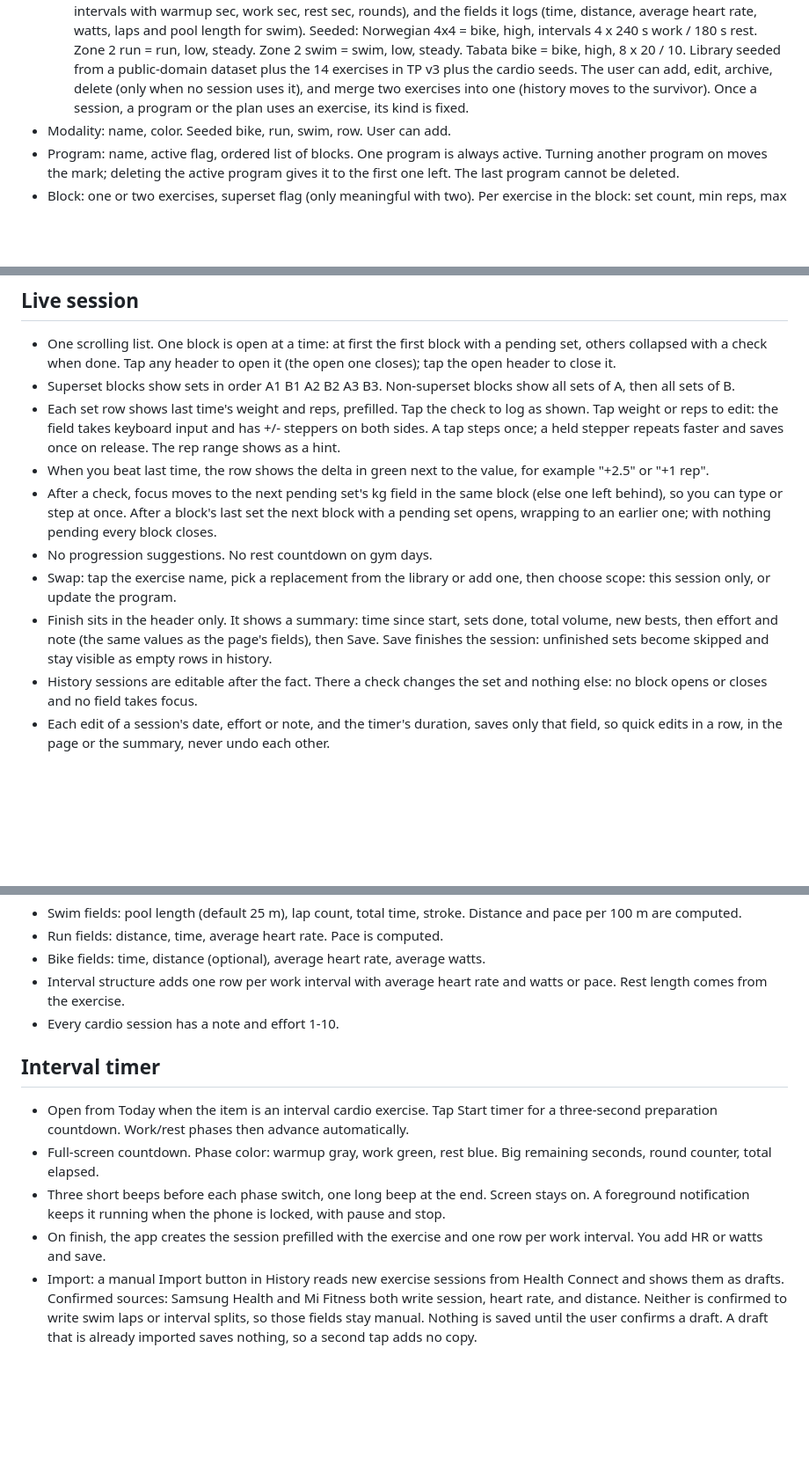
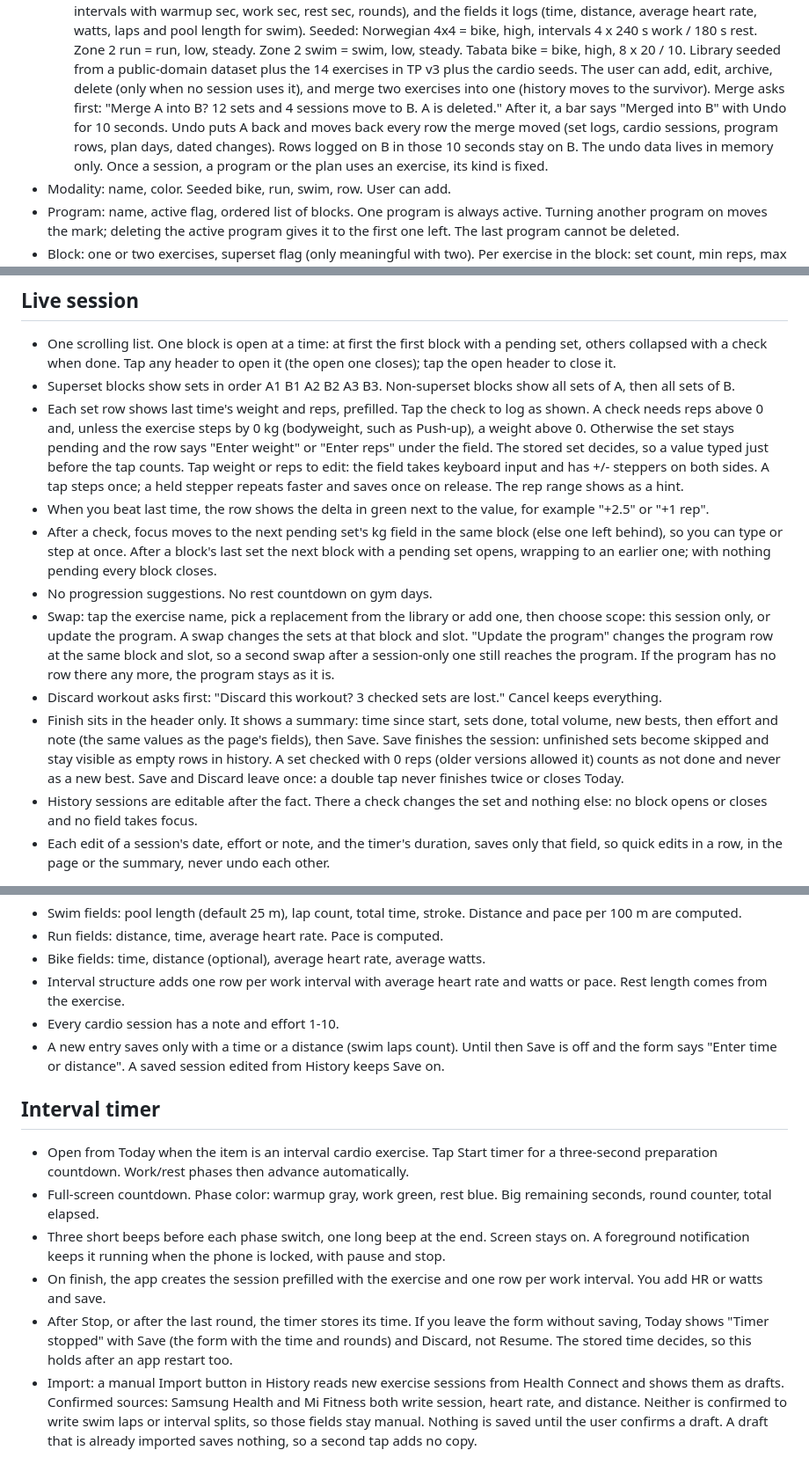
Before and after one commit to ulugkhujayev/khon-fitness, a Markdown page: SPEC.md, 3 parts joined by grey strips. Shown at 88% size. GitHub-like rendering; blank space fills up the shorter version.

Commit message:
UI06 P1: SPEC and DESIGN for the data and flow fixes

```diff
--- a/SPEC.md
+++ b/SPEC.md
@@ -94,8 +94,13 @@ no native spinner arrows. The accessible name lives in the aria-label.
   Library seeded from a public-domain dataset plus the 14 exercises in
   TP v3 plus the cardio seeds. The user can add, edit, archive, delete
   (only when no session uses it), and merge two exercises into one
-  (history moves to the survivor). Once a session, a program or the plan
-  uses an exercise, its kind is fixed.
+  (history moves to the survivor). Merge asks first: "Merge A into B?
+  12 sets and 4 sessions move to B. A is deleted." After it, a bar says
+  "Merged into B" with Undo for 10 seconds. Undo puts A back and moves
+  back every row the merge moved (set logs, cardio sessions, program rows,
+  plan days, dated changes). Rows logged on B in those 10 seconds stay on
+  B. The undo data lives in memory only. Once a session, a program or the
+  plan uses an exercise, its kind is fixed.
 - Modality: name, color. Seeded bike, run, swim, row. User can add.
 - Program: name, active flag, ordered list of blocks. One program is
   always active. Turning another program on moves the mark; deleting the
@@ -144,7 +149,10 @@ rest days. Deleting a block deletes its exercises.
 - Superset blocks show sets in order A1 B1 A2 B2 A3 B3. Non-superset blocks
   show all sets of A, then all sets of B.
 - Each set row shows last time's weight and reps, prefilled. Tap the check to
-  log as shown. Tap weight or reps to edit: the field takes keyboard input
+  log as shown. A check needs reps above 0 and, unless the exercise steps by
+  0 kg (bodyweight, such as Push-up), a weight above 0. Otherwise the set
+  stays pending and the row says "Enter weight" or "Enter reps" under the
+  field. The stored set decides, so a value typed just before the tap counts. Tap weight or reps to edit: the field takes keyboard input
   and has +/- steppers on both sides. A tap steps once; a held stepper
   repeats faster and saves once on release. The rep range shows as a hint.
 - When you beat last time, the row shows the delta in green next to the
@@ -155,11 +163,20 @@ rest days. Deleting a block deletes its exercises.
   earlier one; with nothing pending every block closes.
 - No progression suggestions. No rest countdown on gym days.
 - Swap: tap the exercise name, pick a replacement from the library or add one,
-  then choose scope: this session only, or update the program.
+  then choose scope: this session only, or update the program. A swap changes
+  the sets at that block and slot. "Update the program" changes the program
+  row at the same block and slot, so a second swap after a session-only one
+  still reaches the program. If the program has no row there any more, the
+  program stays as it is.
+- Discard workout asks first: "Discard this workout? 3 checked sets are
+  lost." Cancel keeps everything.
 - Finish sits in the header only. It shows a summary: time since start,
   sets done, total volume, new bests, then effort and note (the same values
   as the page's fields), then Save. Save finishes the session: unfinished
-  sets become skipped and stay visible as empty rows in history.
+  sets become skipped and stay visible as empty rows in history. A set
+  checked with 0 reps (older versions allowed it) counts as not done and
+  never as a new best. Save and Discard leave once: a double tap never
+  finishes twice or closes Today.
 - History sessions are editable after the fact. There a check changes the
   set and nothing else: no block opens or closes and no field takes focus.
 - Each edit of a session's date, effort or note, and the timer's duration,
@@ -184,6 +201,9 @@ show one row per work interval for manual entry.
 - Interval structure adds one row per work interval with average heart
   rate and watts or pace. Rest length comes from the exercise.
 - Every cardio session has a note and effort 1-10.
+- A new entry saves only with a time or a distance (swim laps count). Until
+  then Save is off and the form says "Enter time or distance". A saved
+  session edited from History keeps Save on.
 
 ## Interval timer
 
@@ -197,6 +217,10 @@ show one row per work interval for manual entry.
   phone is locked, with pause and stop.
 - On finish, the app creates the session prefilled with the exercise and
   one row per work interval. You add HR or watts and save.
+- After Stop, or after the last round, the timer stores its time. If you
+  leave the form without saving, Today shows "Timer stopped" with Save
+  (the form with the time and rounds) and Discard, not Resume. The stored
+  time decides, so this holds after an app restart too.
 - Import: a manual Import button in History reads new exercise sessions from
   Health Connect and shows them as drafts. Confirmed sources: Samsung Health
   and Mi Fitness both write session, heart rate, and distance. Neither is
```
Also changed, not shown: other parts of SPEC.md (+7 -0 lines), DESIGN.md (+19 -5 lines).
